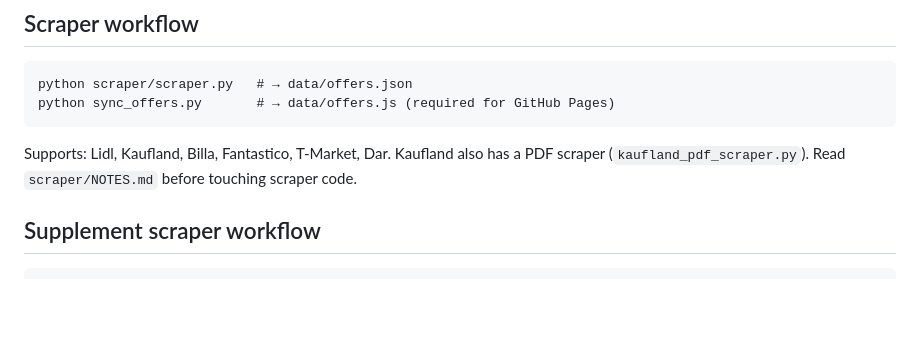
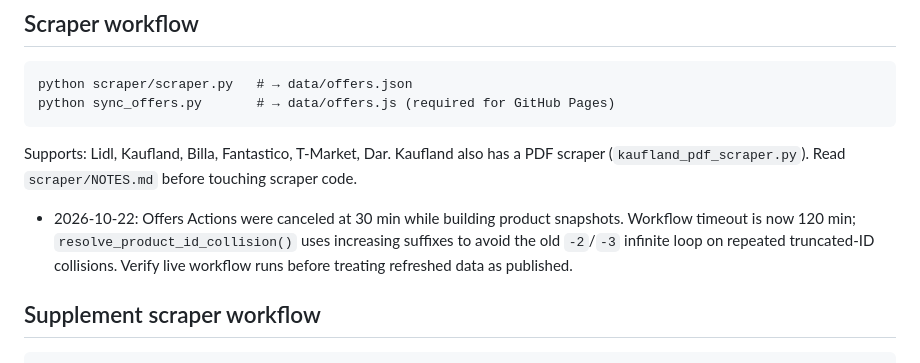
Before and after one commit to stop-excuses/nutrilife, a Markdown page: AGENTS.md, the part around the change. Drawn GitHub-style; blank space fills up the shorter version.

Commit message:
docs: note scraper timeout and collision fix

````diff
--- a/AGENTS.md
+++ b/AGENTS.md
@@ -167,6 +167,8 @@ python sync_offers.py       # → data/offers.js (required for GitHub Pages)
 
 Supports: Lidl, Kaufland, Billa, Fantastico, T-Market, Dar. Kaufland also has a PDF scraper (`kaufland_pdf_scraper.py`). Read `scraper/NOTES.md` before touching scraper code.
 
+- 2026-10-22: Offers Actions were canceled at 30 min while building product snapshots. Workflow timeout is now 120 min; `resolve_product_id_collision()` uses increasing suffixes to avoid the old `-2`/`-3` infinite loop on repeated truncated-ID collisions. Verify live workflow runs before treating refreshed data as published.
+
 ## Supplement scraper workflow
 
 ```
````
